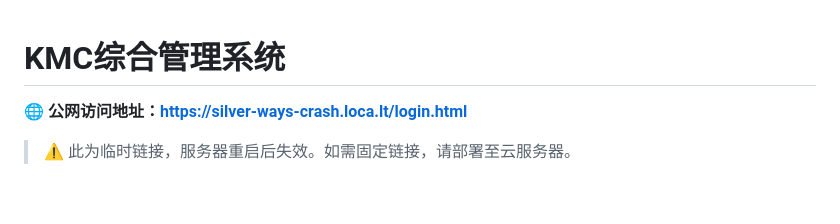
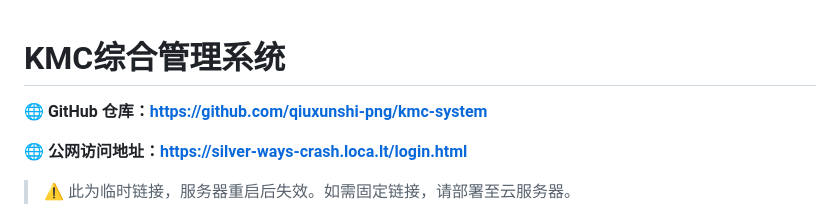
Before and after one commit to qiuxunshi-png/kmc-system, a Markdown page: README.md, the part around the change. Rendered like a GitHub page; blank space fills up the shorter version.

Commit message:
添加 GitHub 仓库地址

```diff
--- a/README.md
+++ b/README.md
@@ -1,4 +1,6 @@
 # KMC综合管理系统
+
+🌐 **GitHub 仓库：https://github.com/qiuxunshi-png/kmc-system**
 
 🌐 **公网访问地址：https://silver-ways-crash.loca.lt/login.html**
 > ⚠️ 此为临时链接，服务器重启后失效。如需固定链接，请部署至云服务器。
```
